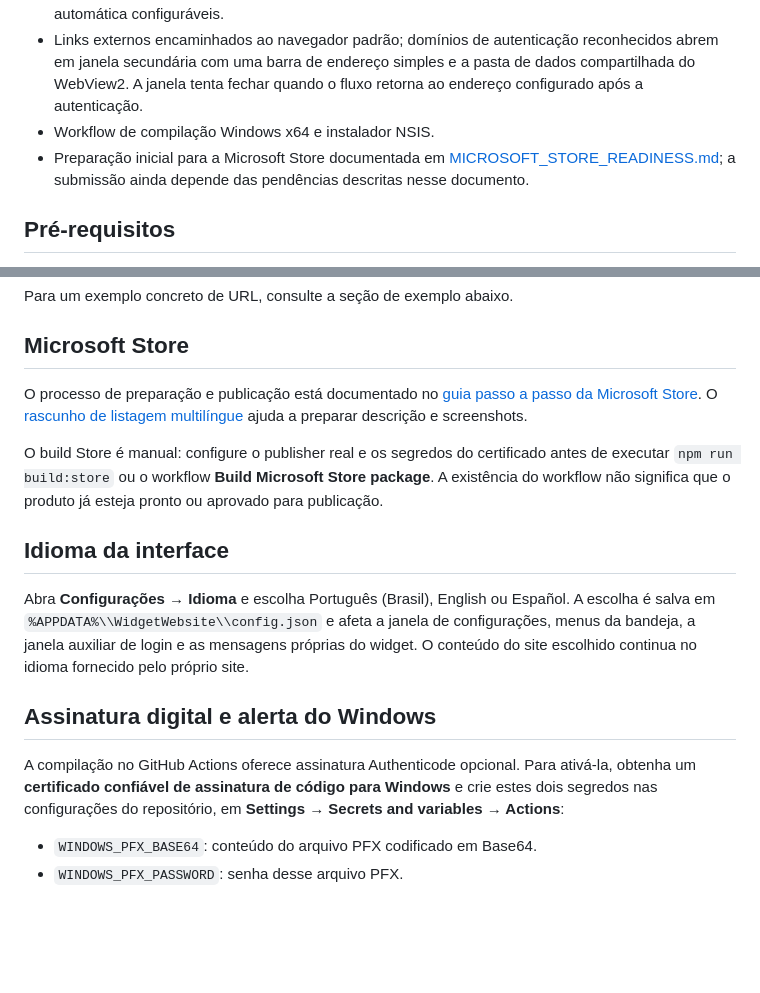
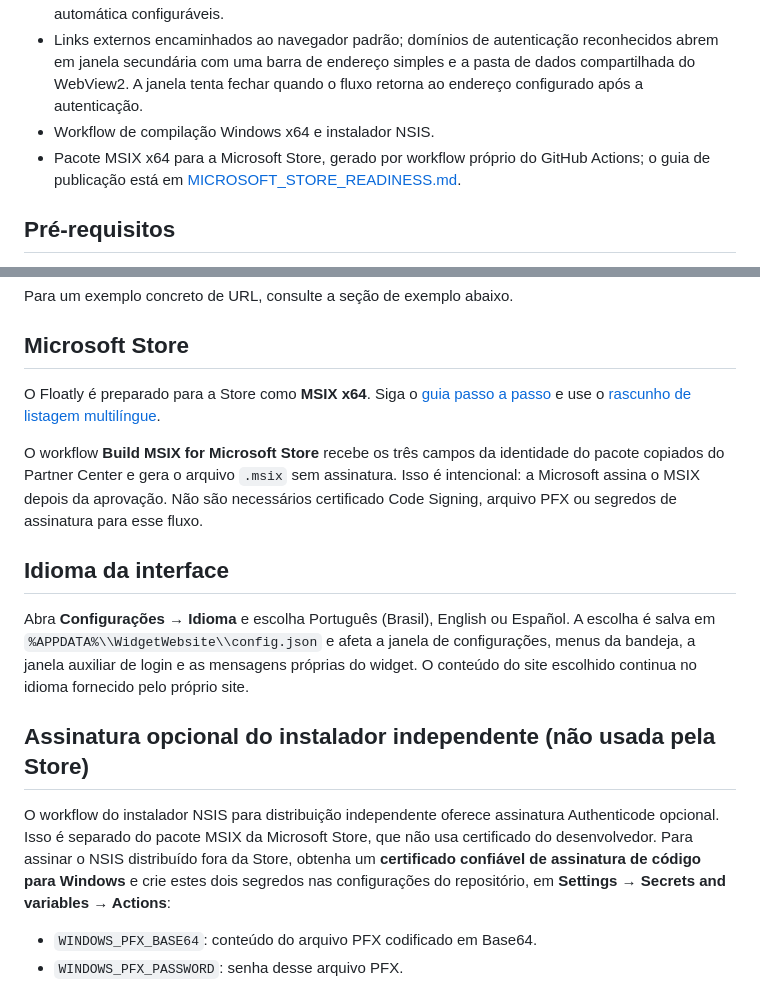
Before and after one commit to pablopcdossantos2-sys/floatly-website-widget, a Markdown page: README.md, 2 parts joined by grey strips. Drawn GitHub-style; blank space fills up the shorter version.

Commit message:
docs: update README for Microsoft Store MSIX publishing

```diff
--- a/README.md
+++ b/README.md
@@ -13,7 +13,7 @@ Navegador compacto para manter um endereço escolhido pelo usuário em uma janel
 - URL, tamanho, posição, travamento, sempre no topo, barra de tarefas, zoom, cantos e recarga automática configuráveis.
 - Links externos encaminhados ao navegador padrão; domínios de autenticação reconhecidos abrem em janela secundária com uma barra de endereço simples e a pasta de dados compartilhada do WebView2. A janela tenta fechar quando o fluxo retorna ao endereço configurado após a autenticação.
 - Workflow de compilação Windows x64 e instalador NSIS.
-- Preparação inicial para a Microsoft Store documentada em [MICROSOFT_STORE_READINESS.md](MICROSOFT_STORE_READINESS.md); a submissão ainda depende das pendências descritas nesse documento.
+- Pacote MSIX x64 para a Microsoft Store, gerado por workflow próprio do GitHub Actions; o guia de publicação está em [MICROSOFT_STORE_READINESS.md](MICROSOFT_STORE_READINESS.md).
 
 ## Pré-requisitos
 - Windows 10/11 x64, Node.js 22 ou mais recente (LTS) e npm.
@@ -43,17 +43,17 @@ Para um exemplo concreto de URL, consulte a seção de exemplo abaixo.
 
 ## Microsoft Store
 
-O processo de preparação e publicação está documentado no [guia passo a passo da Microsoft Store](GUIA_PUBLICACAO_MICROSOFT_STORE.md). O [rascunho de listagem multilíngue](MICROSOFT_STORE_LISTING_DRAFT.md) ajuda a preparar descrição e screenshots.
+O Floatly é preparado para a Store como **MSIX x64**. Siga o [guia passo a passo](GUIA_PUBLICACAO_MICROSOFT_STORE.md) e use o [rascunho de listagem multilíngue](MICROSOFT_STORE_LISTING_DRAFT.md).
 
-O build Store é manual: configure o publisher real e os segredos do certificado antes de executar `npm run build:store` ou o workflow **Build Microsoft Store package**. A existência do workflow não significa que o produto já esteja pronto ou aprovado para publicação.
+O workflow **Build MSIX for Microsoft Store** recebe os três campos da identidade do pacote copiados do Partner Center e gera o arquivo `.msix` sem assinatura. Isso é intencional: a Microsoft assina o MSIX depois da aprovação. Não são necessários certificado Code Signing, arquivo PFX ou segredos de assinatura para esse fluxo.
 
 ## Idioma da interface
 
 Abra **Configurações → Idioma** e escolha Português (Brasil), English ou Español. A escolha é salva em `%APPDATA%\\WidgetWebsite\\config.json` e afeta a janela de configurações, menus da bandeja, a janela auxiliar de login e as mensagens próprias do widget. O conteúdo do site escolhido continua no idioma fornecido pelo próprio site.
 
-## Assinatura digital e alerta do Windows
+## Assinatura opcional do instalador independente (não usada pela Store)
 
-A compilação no GitHub Actions oferece assinatura Authenticode opcional. Para ativá-la, obtenha um **certificado confiável de assinatura de código para Windows** e crie estes dois segredos nas configurações do repositório, em **Settings → Secrets and variables → Actions**:
+O workflow do instalador NSIS para distribuição independente oferece assinatura Authenticode opcional. Isso é separado do pacote MSIX da Microsoft Store, que não usa certificado do desenvolvedor. Para assinar o NSIS distribuído fora da Store, obtenha um **certificado confiável de assinatura de código para Windows** e crie estes dois segredos nas configurações do repositório, em **Settings → Secrets and variables → Actions**:
 
 - `WINDOWS_PFX_BASE64`: conteúdo do arquivo PFX codificado em Base64.
 - `WINDOWS_PFX_PASSWORD`: senha desse arquivo PFX.
```
